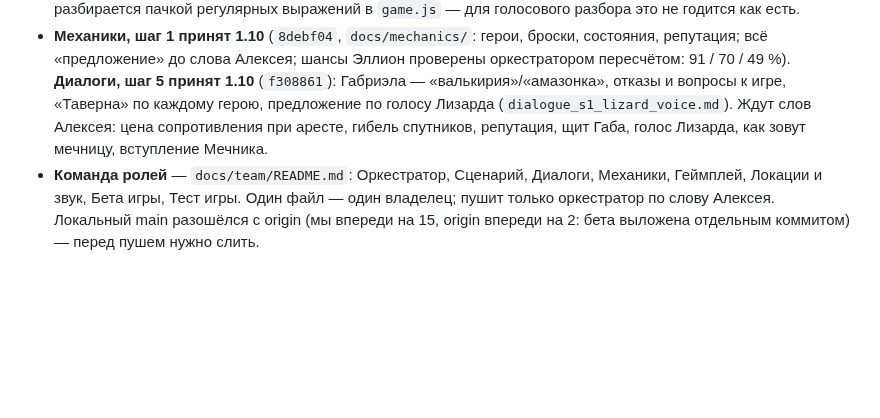
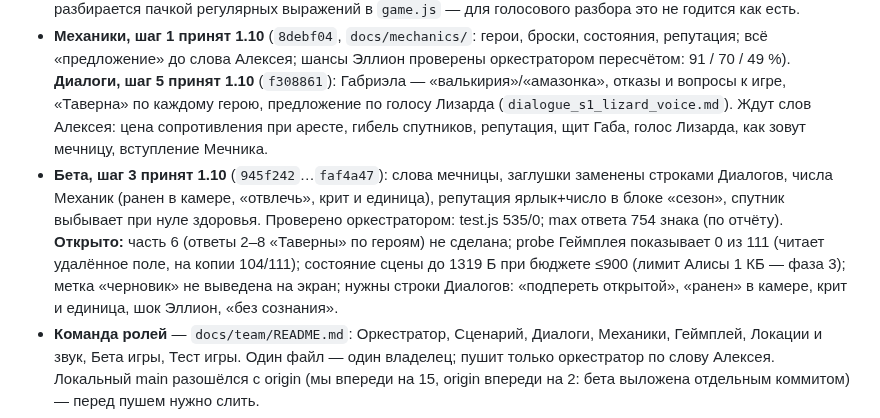
Before and after one commit to alexeynovopashin-lab/cursed-sword, a Markdown page: docs/NEXT_SESSION.md, the part around the change. Rendered like a GitHub page; blank space fills up the shorter version.

Commit message:
NEXT_SESSION: бета, шаг 3 принят; что открыто
Co-Authored-By: Claude Sonnet 5.5 <noreply@anthropic.com>

```diff
--- a/docs/NEXT_SESSION.md
+++ b/docs/NEXT_SESSION.md
@@ -16,6 +16,7 @@
 - **Итерация 1 «Сезон по сериям».** Шаг 1 (пролог, акт I) принят. Шаг 2 (акт II, серии 3–7) написан, ждёт 5 ответов Алексея (конец `season1.md`): пять серий или четыре, книга Мага, гроб или виселица, мелочи, имена. Шаг 3 (акт III, сверка сезона) не начат.
 - **Итерация 2 «Бета доски».** Серия 1 «Таверна»; на Pages — старая версия (30.09, `be38791`). Шаг 1 принят 1.10 (честный кубик, мир = текст, пол, ≤1024). Шаг 2 принят 1.10 (`05791fc`): словарь по списку Геймплея, «чтобы…» — цель, арест — терпение 3 хода и подсказки голосом стражи, команда 2–4 по «1А», тексты ареста и вступление Мечника — «черновик» в игре. Числа (проверены оркестратором): test.js 480/0, на старом коде 91 красная; арест 104 из 111 (оставшиеся 7 — устаревший детектор в `docs/gameplay/probe/`); ответ max 717 знаков на 80 714 ходах. Не сделано: ответы 2–8 «Таверны» (разговоры героев), часть 3 списка Геймплея (вопросы к игре), заглушки `[ТЕКСТ]` ждут Диалогов, «подпереть открытой» и бонус «отвлечь» ждут Механик. Риск на фазу 3: арест разбирается пачкой регулярных выражений в `game.js` — для голосового разбора это не годится как есть.
 - **Механики, шаг 1 принят 1.10** (`8debf04`, `docs/mechanics/`: герои, броски, состояния, репутация; всё «предложение» до слова Алексея; шансы Эллион проверены оркестратором пересчётом: 91 / 70 / 49 %). **Диалоги, шаг 5 принят 1.10** (`f308861`): Габриэла — «валькирия»/«амазонка», отказы и вопросы к игре, «Таверна» по каждому герою, предложение по голосу Лизарда (`dialogue_s1_lizard_voice.md`). Ждут слов Алексея: цена сопротивления при аресте, гибель спутников, репутация, щит Габа, голос Лизарда, как зовут мечницу, вступление Мечника.
+- **Бета, шаг 3 принят 1.10** (`945f242`…`faf4a47`): слова мечницы, заглушки заменены строками Диалогов, числа Механик (ранен в камере, «отвлечь», крит и единица), репутация ярлык+число в блоке «сезон», спутник выбывает при нуле здоровья. Проверено оркестратором: test.js 535/0; max ответа 754 знака (по отчёту). **Открыто:** часть 6 (ответы 2–8 «Таверны» по героям) не сделана; probe Геймплея показывает 0 из 111 (читает удалённое поле, на копии 104/111); состояние сцены до 1319 Б при бюджете ≤900 (лимит Алисы 1 КБ — фаза 3); метка «черновик» не выведена на экран; нужны строки Диалогов: «подпереть открытой», «ранен» в камере, крит и единица, шок Эллион, «без сознания».
 - **Команда ролей** — `docs/team/README.md`: Оркестратор, Сценарий, Диалоги, Механики, Геймплей, Локации и звук, Бета игры, Тест игры. Один файл — один владелец; пушит только оркестратор по слову Алексея. Локальный main разошёлся с origin (мы впереди на 15, origin впереди на 2: бета выложена отдельным коммитом) — перед пушем нужно слить.
 - **Доска сценариста** — `docs/visual/`, открыта: `alexeynovopashin-lab.github.io/cursed-sword/`.
 - **Герои** утверждены 27.09 (bible §5). Габ — больше Лайос Тоден, знаток чудовищ (30.09); капитан стражи Лизард (человек со змеиным характером; «лизард» — «ящерица» по-английски).
```
